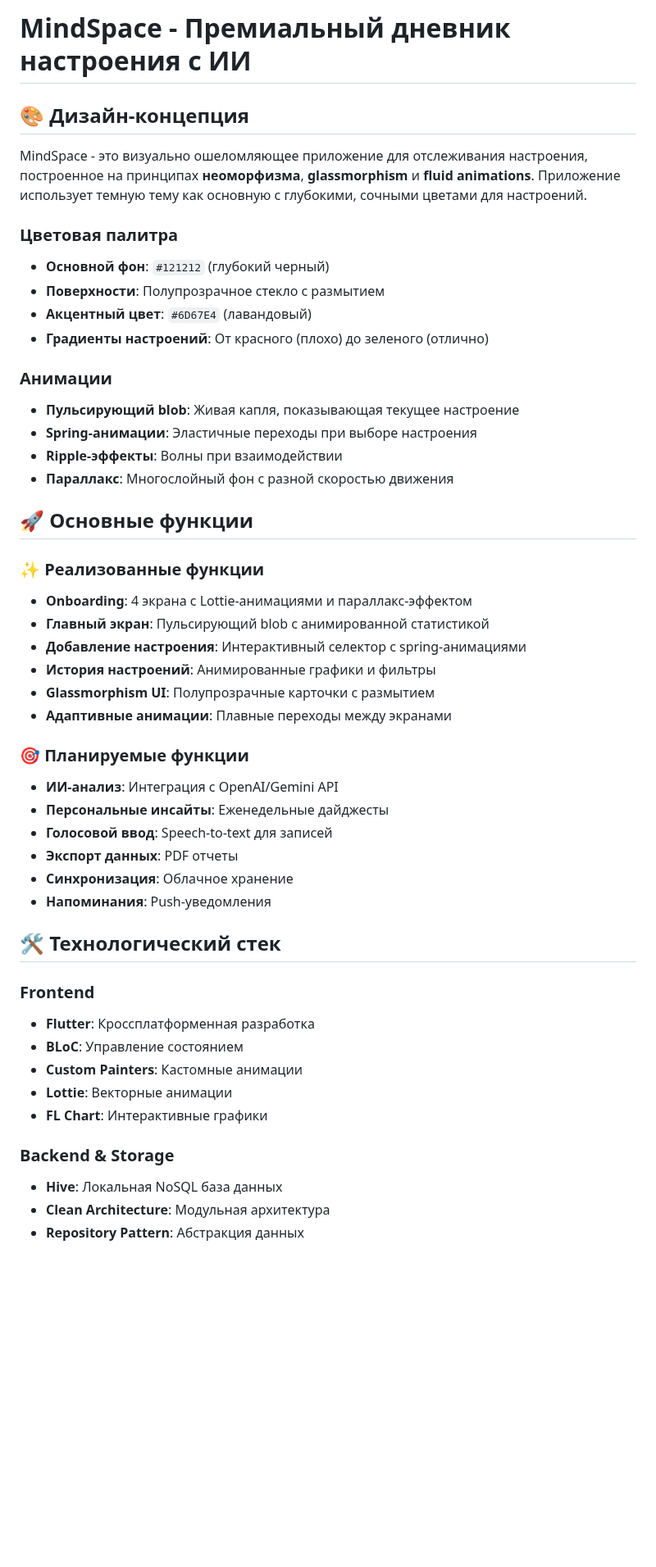
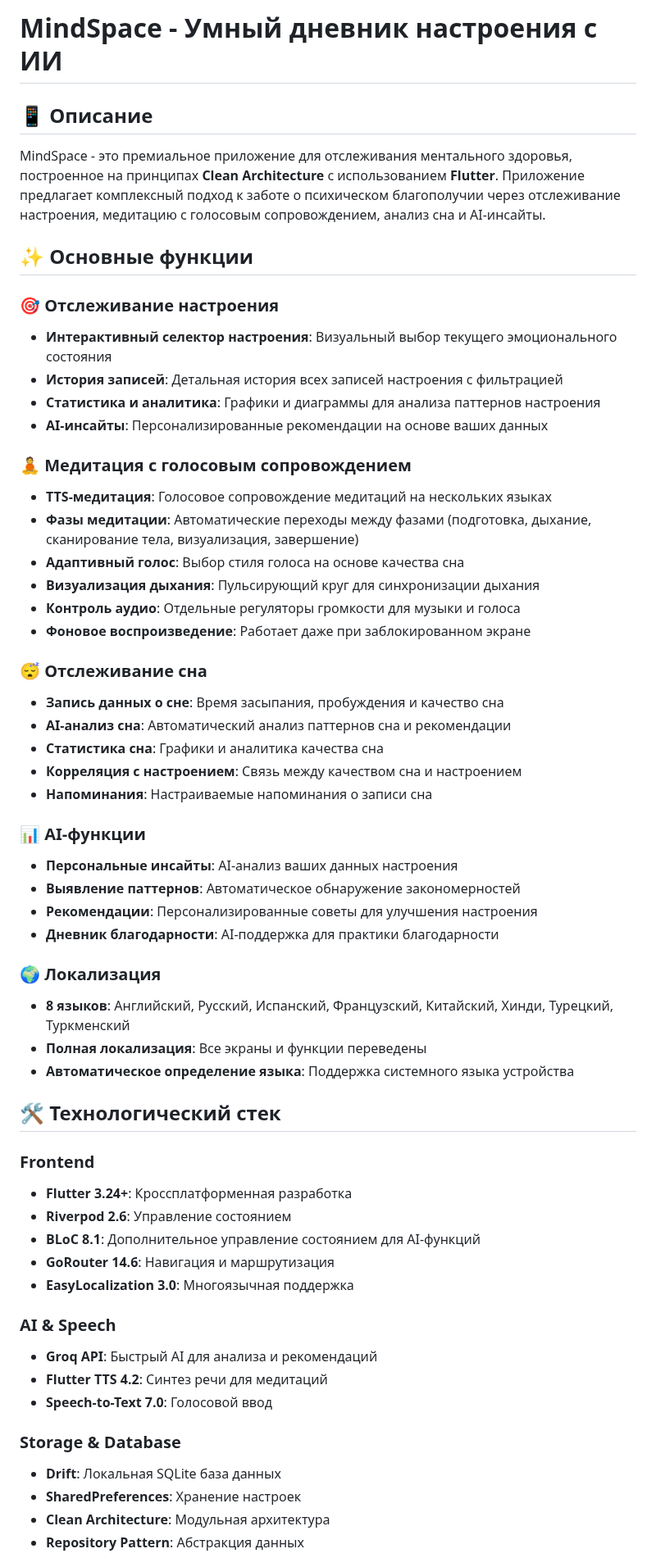
Before and after one commit to AliAltiyev/mind_space, a Markdown page: README.md, the part around one of its changes. Shown at 82% size. Drawn GitHub-style; blank space fills up the shorter version.

```diff
--- a/README.md
+++ b/README.md
@@ -1,50 +1,60 @@
-# MindSpace - Премиальный дневник настроения с ИИ
+# MindSpace - Умный дневник настроения с ИИ
 
-## 🎨 Дизайн-концепция
+## 📱 Описание
 
-MindSpace - это визуально ошеломляющее приложение для отслеживания настроения, построенное на принципах **неоморфизма**, **glassmorphism** и **fluid animations**. Приложение использует темную тему как основную с глубокими, сочными цветами для настроений.
+MindSpace - это премиальное приложение для отслеживания ментального здоровья, построенное на принципах **Clean Architecture** с использованием **Flutter**. Приложение предлагает комплексный подход к заботе о психическом благополучии через отслеживание настроения, медитацию с голосовым сопровождением, анализ сна и AI-инсайты.
 
-### Цветовая палитра
-- **Основной фон**: `#121212` (глубокий черный)
-- **Поверхности**: Полупрозрачное стекло с размытием
-- **Акцентный цвет**: `#6D67E4` (лавандовый)
-- **Градиенты настроений**: От красного (плохо) до зеленого (отлично)
+## ✨ Основные функции
 
-### Анимации
-- **Пульсирующий blob**: Живая капля, показывающая текущее настроение
-- **Spring-анимации**: Эластичные переходы при выборе настроения
-- **Ripple-эффекты**: Волны при взаимодействии
-- **Параллакс**: Многослойный фон с разной скоростью движения
+### 🎯 Отслеживание настроения
+- **Интерактивный селектор настроения**: Визуальный выбор текущего эмоционального состояния
+- **История записей**: Детальная история всех записей настроения с фильтрацией
+- **Статистика и аналитика**: Графики и диаграммы для анализа паттернов настроения
+- **AI-инсайты**: Персонализированные рекомендации на основе ваших данных
 
-## 🚀 Основные функции
+### 🧘 Медитация с голосовым сопровождением
+- **TTS-медитация**: Голосовое сопровождение медитаций на нескольких языках
+- **Фазы медитации**: Автоматические переходы между фазами (подготовка, дыхание, сканирование тела, визуализация, завершение)
+- **Адаптивный голос**: Выбор стиля голоса на основе качества сна
+- **Визуализация дыхания**: Пульсирующий круг для синхронизации дыхания
+- **Контроль аудио**: Отдельные регуляторы громкости для музыки и голоса
+- **Фоновое воспроизведение**: Работает даже при заблокированном экране
 
-### ✨ Реализованные функции
-- **Onboarding**: 4 экрана с Lottie-анимациями и параллакс-эффектом
-- **Главный экран**: Пульсирующий blob с анимированной статистикой
-- **Добавление настроения**: Интерактивный селектор с spring-анимациями
-- **История настроений**: Анимированные графики и фильтры
-- **Glassmorphism UI**: Полупрозрачные карточки с размытием
-- **Адаптивные анимации**: Плавные переходы между экранами
+### 😴 Отслеживание сна
+- **Запись данных о сне**: Время засыпания, пробуждения и качество сна
+- **AI-анализ сна**: Автоматический анализ паттернов сна и рекомендации
+- **Статистика сна**: Графики и аналитика качества сна
+- **Корреляция с настроением**: Связь между качеством сна и настроением
+- **Напоминания**: Настраиваемые напоминания о записи сна
 
-### 🎯 Планируемые функции
-- **ИИ-анализ**: Интеграция с OpenAI/Gemini API
-- **Персональные инсайты**: Еженедельные дайджесты
-- **Голосовой ввод**: Speech-to-text для записей
-- **Экспорт данных**: PDF отчеты
-- **Синхронизация**: Облачное хранение
-- **Напоминания**: Push-уведомления
+### 📊 AI-функции
+- **Персональные инсайты**: AI-анализ ваших данных настроения
+- **Выявление паттернов**: Автоматическое обнаружение закономерностей
+- **Рекомендации**: Персонализированные советы для улучшения настроения
+- **Дневник благодарности**: AI-поддержка для практики благодарности
+
+### 🌍 Локализация
+- **8 языков**: Английский, Русский, Испанский, Французский, Китайский, Хинди, Турецкий, Туркменский
+- **Полная локализация**: Все экраны и функции переведены
+- **Автоматическое определение языка**: Поддержка системного языка устройства
 
 ## 🛠 Технологический стек
 
 ### Frontend
-- **Flutter**: Кроссплатформенная разработка
-- **BLoC**: Управление состоянием
-- **Custom Painters**: Кастомные анимации
-- **Lottie**: Векторные анимации
-- **FL Chart**: Интерактивные графики
+- **Flutter 3.24+**: Кроссплатформенная разработка
+- **Riverpod 2.6**: Управление состоянием
+- **BLoC 8.1**: Дополнительное управление состоянием для AI-функций
+- **GoRouter 14.6**: Навигация и маршрутизация
+- **EasyLocalization 3.0**: Многоязычная поддержка
 
-### Backend & Storage
-- **Hive**: Локальная NoSQL база данных
+### AI & Speech
+- **Groq API**: Быстрый AI для анализа и рекомендаций
+- **Flutter TTS 4.2**: Синтез речи для медитаций
+- **Speech-to-Text 7.0**: Голосовой ввод
+
+### Storage & Database
+- **Drift**: Локальная SQLite база данных
+- **SharedPreferences**: Хранение настроек
 - **Clean Architecture**: Модульная архитектура
 - **Repository Pattern**: Абстракция данных
 
```
Also changed, not shown: other parts of README.md (+175 -134 lines).
